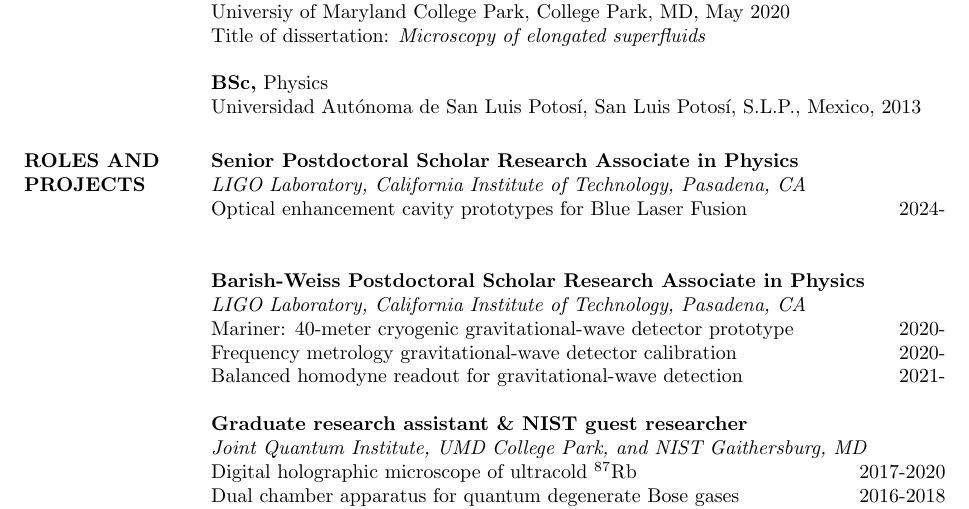
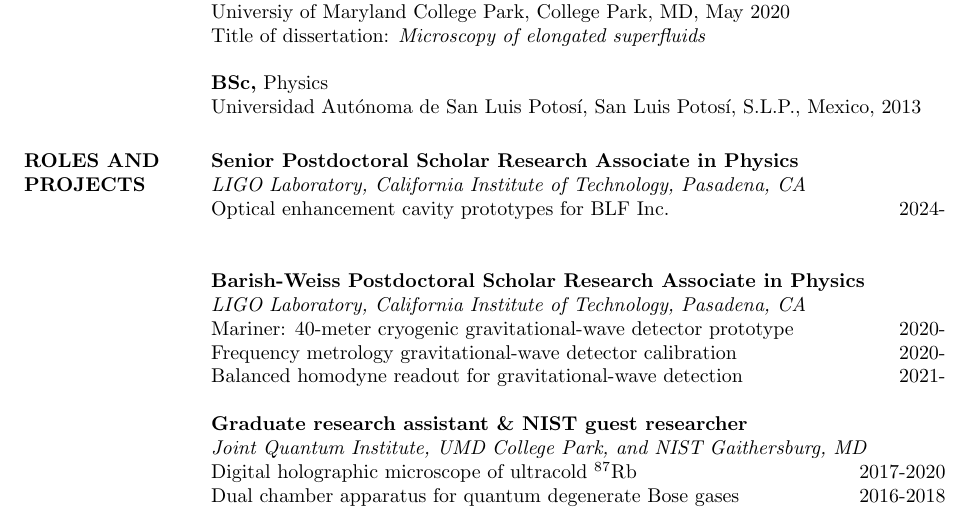
Before and after one commit to pacosalces/cv, a LaTeX CV (salces_carcoba.tex): part of page 1 of 5, cut so that both start at the same text. Compiled offline with pdfLaTeX.

Commit message:
correct name

```diff
--- a/salces_carcoba.tex
+++ b/salces_carcoba.tex
@@ -56,7 +56,7 @@
 
 {\bf Senior Postdoctoral Scholar Research Associate in Physics} \\
 {\it LIGO Laboratory, California Institute of Technology, Pasadena, CA}\\
-{{Optical enhancement cavity prototypes for Blue Laser Fusion} \hfill 2024-}\\
+{{Optical enhancement cavity prototypes for BLF Inc.} \hfill 2024-}\\
 
 {\bf Barish-Weiss Postdoctoral Scholar Research Associate in Physics} \\
 {\it LIGO Laboratory, California Institute of Technology, Pasadena, CA}\\
```
